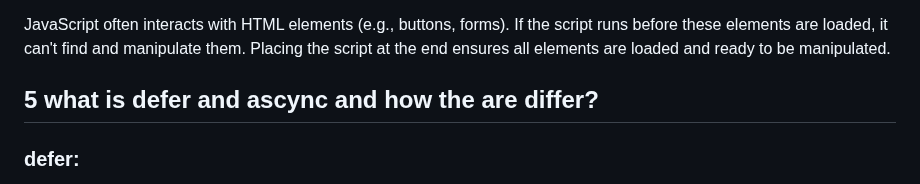
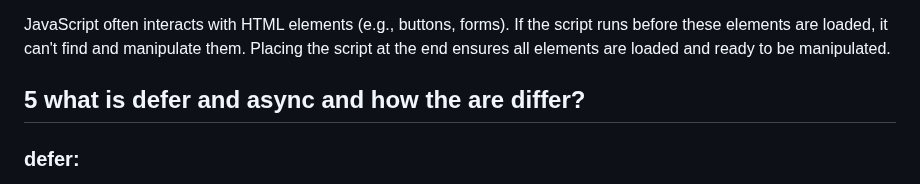
Before and after one commit to dhirendrakumar9032/FronEnd_Interview_Prep_1.0, a Markdown page: HTML/index.md, the part around the change. Drawn GitHub-style.

```diff
--- a/HTML/index.md
+++ b/HTML/index.md
@@ -158,7 +158,7 @@ Access to All Elements:
 JavaScript often interacts with HTML elements (e.g., buttons, forms). If the script runs before these elements are loaded, it can't find and manipulate them.
 Placing the script at the end ensures all elements are loaded and ready to be manipulated.
 
-## 5 what is defer and ascync and how the are differ?
+## 5 what is defer and async and how the are differ?
 
 ### defer:
 
```
